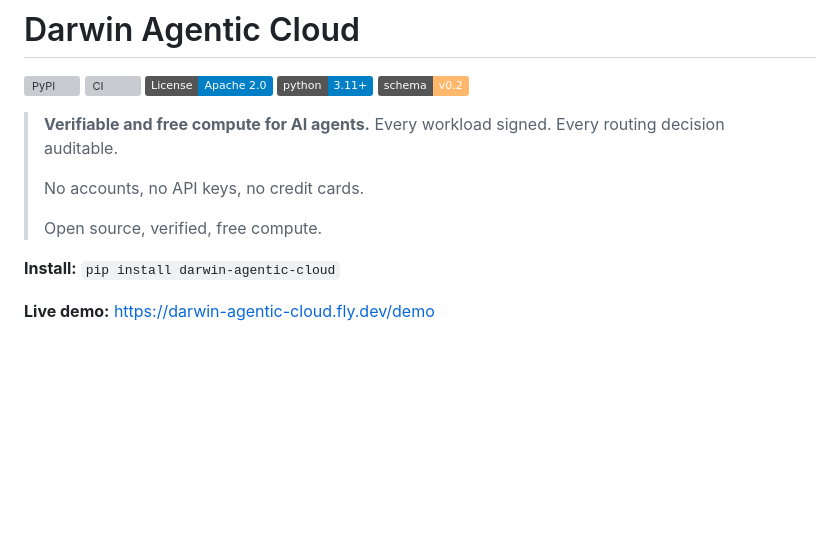
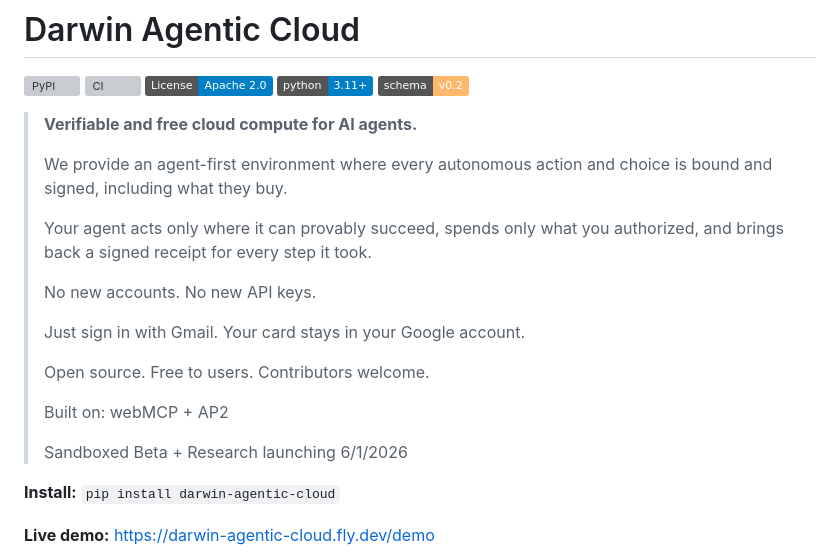
Before and after one commit to aicatalyst-team/darwin-agentic-cloud, a Markdown page: README.md, the part around the change. Drawn GitHub-style; badges without logos; blank space fills up the shorter version; grey boxes are pictures that could not be loaded.

Commit message:
Revise README for improved service description
Updated README to enhance clarity and detail about the service.

```diff
--- a/README.md
+++ b/README.md
@@ -6,11 +6,21 @@
 [![Python: 3.11+](https://img.shields.io/badge/python-3.11+-blue.svg)](https://www.python.org/downloads/)
 [![Schema: v0.2](https://img.shields.io/badge/schema-v0.2-FFB86C.svg)](https://darwin-agentic-cloud.fly.dev/.well-known/schemas/attestation/v0.2)
 
-> **Verifiable and free compute for AI agents.** Every workload signed. Every routing decision auditable.
+> **Verifiable and free cloud compute for AI agents.**
 >
-> No accounts, no API keys, no credit cards.
+> We provide an agent-first environment where every autonomous action and choice is bound and signed, including what they buy.
 >
->  Open source, verified, free compute.
+> Your agent acts only where it can provably succeed, spends only what you authorized, and brings back a signed receipt for every step it took.
+>
+> No new accounts. No new API keys.
+>
+> Just sign in with Gmail. Your card stays in your Google account.
+>
+> Open source. Free to users. Contributors welcome.
+>
+> Built on: webMCP + AP2
+>
+> Sandboxed Beta + Research launching 6/1/2026
 
 **Install:** `pip install darwin-agentic-cloud`
 
```
